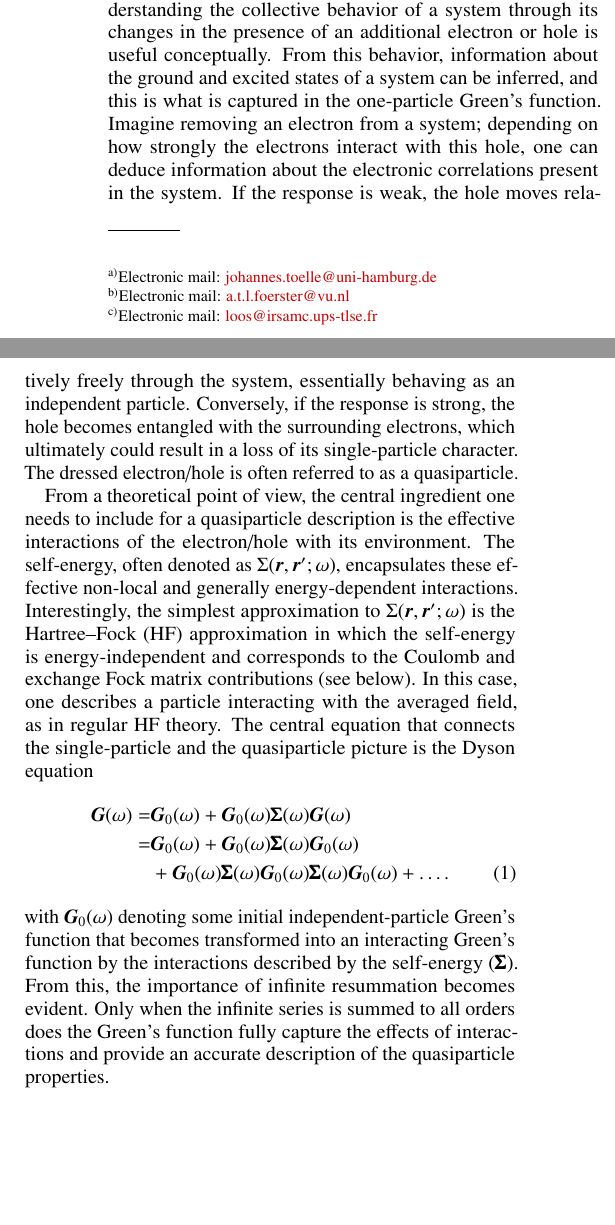
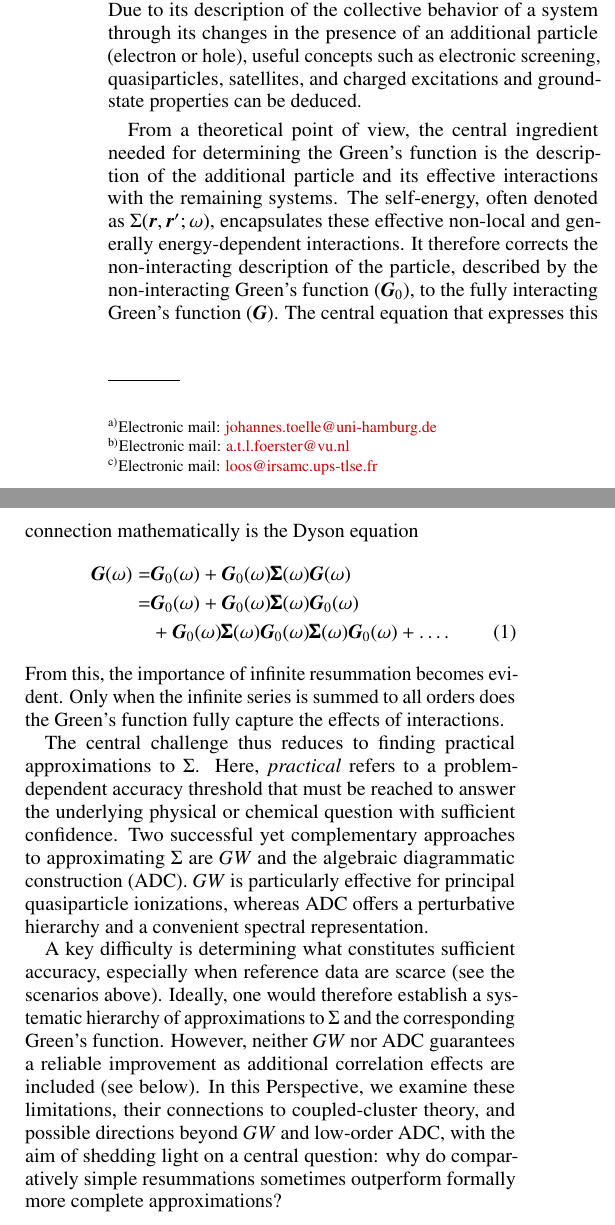
Before and after one commit to buralin/Perspective_G_Resummation, a LaTeX paper (manuscript/manuscript.tex): two parts of the columns of page 1 of 6, joined at a grey line, cut so that both start at the same text, the shorter picture padded with empty space. Compiled offline with pdfLaTeX; a LaTeX package or settings file that is missing is left out.

Commit message:
rewrite intro

```diff
--- a/manuscript/manuscript.tex
+++ b/manuscript/manuscript.tex
@@ -275,31 +275,36 @@ A common challenge in these scenarios is the need to account for higher-order co
 Inclusion of those comes with a steep increase in computational cost, making it challenging to apply these methods to the situations described above.
 
 Although progress has been made using alternative strategies in these areas, significant limitations remain, highlighting the need for new theoretical and computational approaches that combine accuracy with computational efficiency.
-One promising direction is the development of novel diagrammatic methods based on the one-particle Green's function ($\bG$), which are currently being explored by several groups through interdisciplinary efforts.
+The one-body Green's ($\bG$) function provides a common framework to approach these challenges in electronic structure theory.
+Due to its description of the collective behavior of a system through its changes in the presence of an additional particle (electron or hole), useful concepts such as electronic screening, quasiparticles, satellites, and charged excitations and ground-state properties can be deduced.
 
-The one-particle Green's function offers a particularly insightful bottom-up perspective on electronic structure theory.
-By nature, electrons are indistinguishable and obey the Pauli exclusion principle, which fundamentally shapes their collective behavior in multi-electronic systems.
-Nevertheless, understanding the collective behavior of a system through its changes in the presence of an additional electron or hole is useful conceptually.
-From this behavior, information about the ground and excited states of a system can be inferred, and this is what is captured in the one-particle Green's function.
-Imagine removing an electron from a system; depending on how strongly the electrons interact with this hole, one can deduce information about the electronic correlations present in the system.
-If the response is weak, the hole moves relatively freely through the system, essentially behaving as an independent particle.
-Conversely, if the response is strong, the hole becomes entangled with the surrounding electrons, which ultimately could result in a loss of its single-particle character.
-The dressed electron/hole is often referred to as a quasiparticle.
-
-From a theoretical point of view, the central ingredient one needs to include for a quasiparticle description is the effective interactions of the electron/hole with its environment.
+From a theoretical point of view, the central ingredient needed for determining the Green's function is the description of the additional particle and its effective interactions with the remaining systems.
 The self-energy, often denoted as $\Sigma(\br,\br';\omega)$, encapsulates these effective non-local and generally energy-dependent interactions.
-Interestingly, the simplest approximation to $\Sigma(\br,\br';\omega)$ is the Hartree--Fock (HF) approximation in which the self-energy is energy-independent and corresponds to the Coulomb and exchange Fock matrix contributions (see below).
-In this case, one describes a particle interacting with the averaged field, as in regular HF theory.
-The central equation that connects the single-particle and the quasiparticle picture is the Dyson equation
+It therefore corrects the non-interacting description of the particle, described by the non-interacting Green's function ($\bG_0$), to the fully interacting Green's function ($\bG$).
+The central equation that expresses this connection mathematically is the Dyson equation
 \begin{align}
     \bG(\omega) =& \bG_0(\omega) + \bG_0(\omega) \pmb{\Sigma}(\omega) \bG(\omega) \nonumber \\
     =& \bG_0(\omega) + \bG_0(\omega) \pmb{\Sigma}(\omega) \bG_0(\omega) \nonumber \\
     &+ \bG_0(\omega) \pmb{\Sigma}(\omega) \bG_0(\omega) \pmb{\Sigma}(\omega) \bG_0(\omega) + \dots.
     \label{eq:Dyson}
 \end{align}
-with $\bG_0(\omega)$ denoting some initial independent-particle Green's function that becomes transformed into an interacting Green's function by the interactions described by the self-energy ($\pmb{\Sigma}$).
 From this, the importance of infinite resummation becomes evident.
-Only when the infinite series is summed to all orders does the Green's function fully capture the effects of interactions and provide an accurate description of the quasiparticle properties.
+Only when the infinite series is summed to all orders does the Green's function fully capture the effects of interactions.
+
+The central challenge thus reduces to finding practical approximations to $\Sigma$.
+Here, \emph{practical} refers to a problem-dependent accuracy threshold that must be reached to answer the underlying physical or chemical question with sufficient confidence.
+Two successful yet complementary approaches to approximating $\Sigma$ are $GW$ and the algebraic diagrammatic construction (ADC).
+$GW$ is particularly effective for principal quasiparticle ionizations, whereas ADC offers a perturbative hierarchy and a convenient spectral representation.
+
+A key difficulty is determining what constitutes sufficient accuracy, especially when reference data are scarce (see the scenarios above).
+Ideally, one would therefore establish a systematic hierarchy of approximations to $\Sigma$ and the corresponding Green's function.
+However, neither $GW$ nor ADC guarantees a reliable improvement as additional correlation effects are included (see below).
+In this Perspective, we examine these limitations, their connections to coupled-cluster theory, and possible directions beyond $GW$ and low-order ADC, with the aim of shedding light on a central question:
+why do comparatively simple resummations sometimes outperform formally more complete approximations?
+
+\clearpage
+\newpage
+
 
 Alternatively, $\bG$ can be constructed directly from the many-body wavefunctions of the ground- ($\Psi_0$) and excited states ($\Psi_m^{N\pm1}$)
 \begin{align}
```
